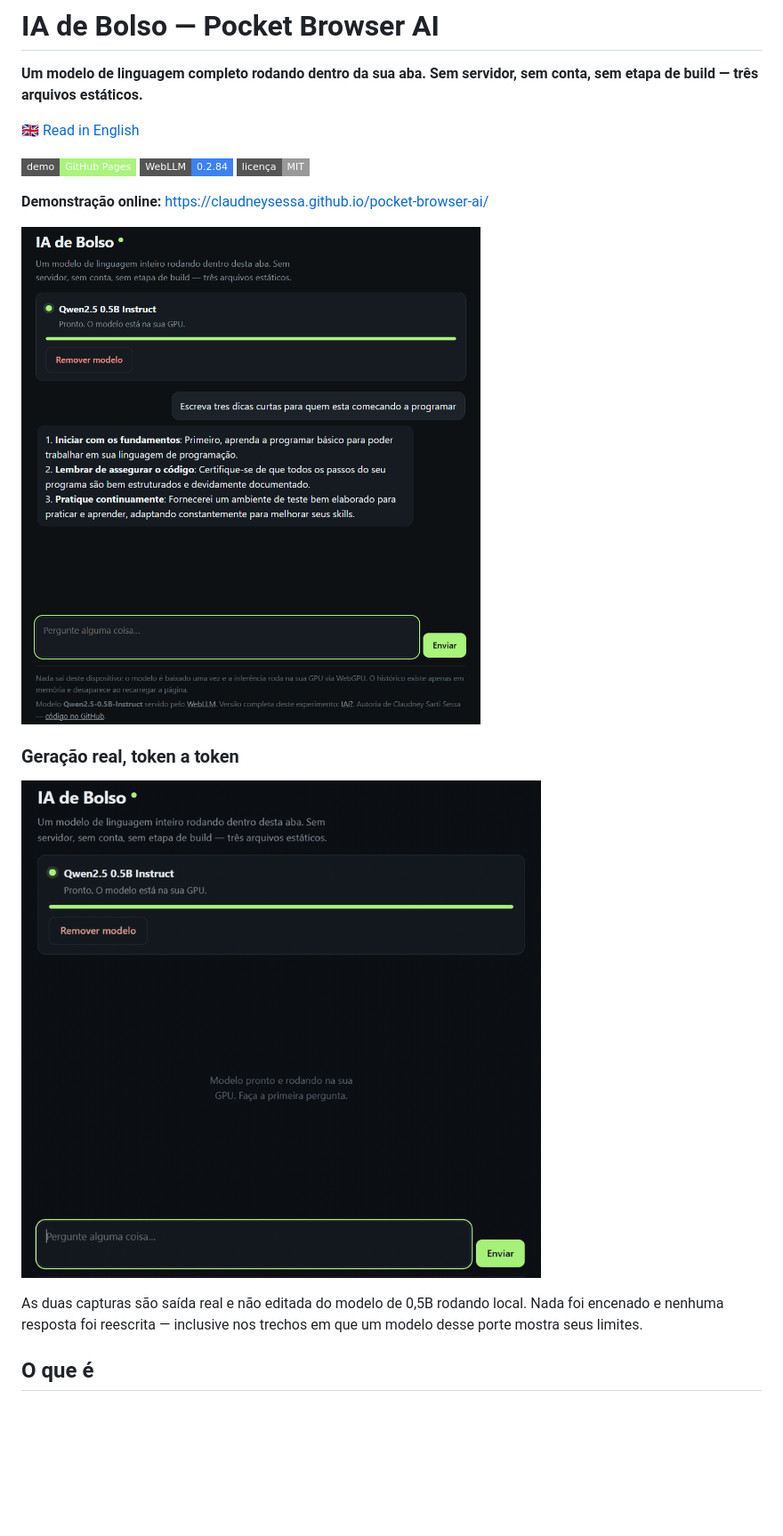
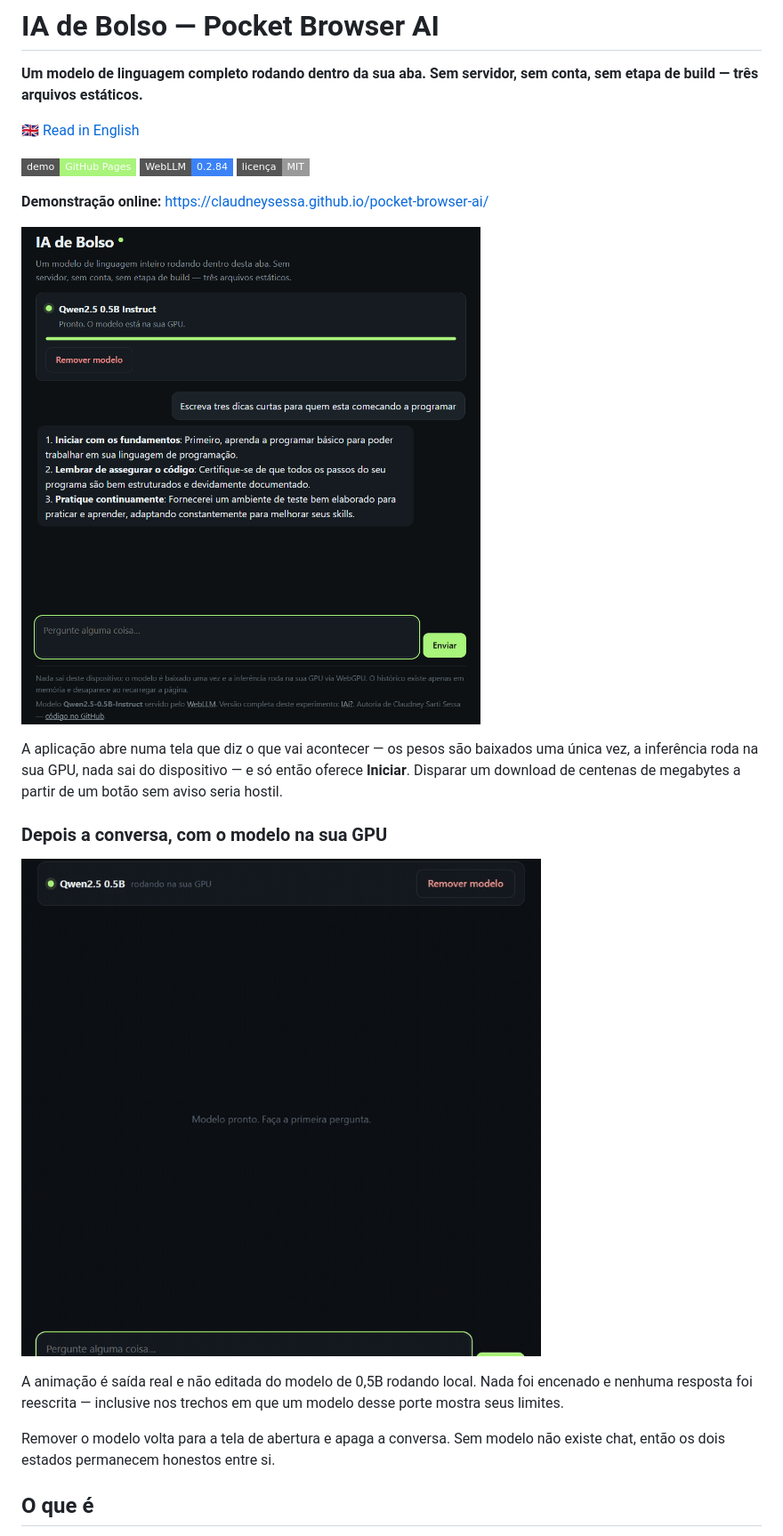
Before and after one commit to Unintelligent-effluvium615/pocket-browser-ai, a Markdown page: README.pt-BR.md, the part around one of its changes. Shown at 89% size. GitHub-like rendering; pictures changed too: docs/images/demo.gif; badges without logos; blank space fills up the shorter version.

```diff
--- a/README.pt-BR.md
+++ b/README.pt-BR.md
@@ -15,11 +15,19 @@ conta, sem etapa de build — três arquivos estáticos.**
 
-### Geração real, token a token
+A aplicação abre numa tela que diz o que vai acontecer — os pesos são baixados
+uma única vez, a inferência roda na sua GPU, nada sai do dispositivo — e só então
+oferece **Iniciar**. Disparar um download de centenas de megabytes a partir de um
+botão sem aviso seria hostil.
+
+### Depois a conversa, com o modelo na sua GPU
 
 ![Animação de uma pergunta sendo digitada e o modelo transmitindo a resposta palavra por palavra dentro do navegador](./docs/images/demo.gif)
 
-As duas capturas são saída real e não editada do modelo de 0,5B rodando local.
-Nada foi encenado e nenhuma resposta foi reescrita — inclusive nos trechos em que
-um modelo desse porte mostra seus limites.
+A animação é saída real e não editada do modelo de 0,5B rodando local. Nada foi
+encenado e nenhuma resposta foi reescrita — inclusive nos trechos em que um modelo
+desse porte mostra seus limites.
+
+Remover o modelo volta para a tela de abertura e apaga a conversa. Sem modelo não
+existe chat, então os dois estados permanecem honestos entre si.
 
 ## O que é
 
```
Also changed, not shown: other parts of README.pt-BR.md (+1 -1 lines), README.md (+11 -3 lines), 3 other files.
